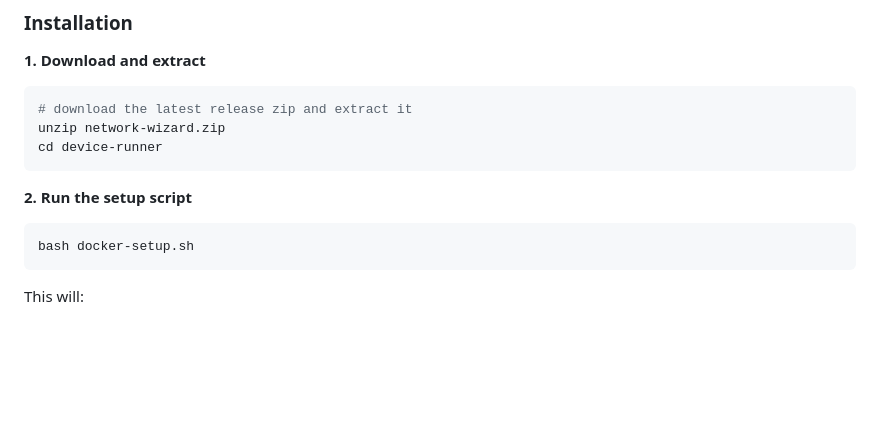
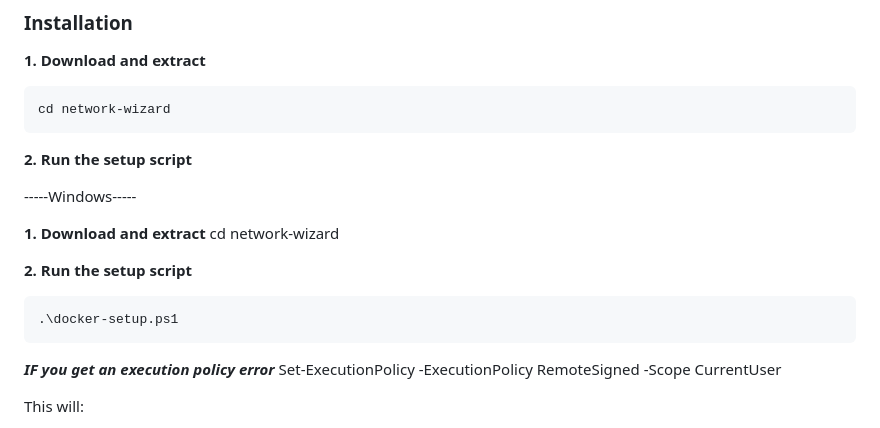
Before and after one commit to jmouche17/network-wizard, a Markdown page: README.md, the part around the change. GitHub-like rendering; blank space fills up the shorter version.

````diff
--- a/README.md
+++ b/README.md
@@ -33,16 +33,23 @@
 **1. Download and extract**
 
 ```bash
-# download the latest release zip and extract it
-unzip network-wizard.zip
-cd device-runner
+cd network-wizard
 ```
 
 **2. Run the setup script**
 
-```bash
-bash docker-setup.sh
+-----Windows-----
+
+**1. Download and extract**
+cd network-wizard
+
+**2. Run the setup script**
+```powershell
+.\docker-setup.ps1
 ```
+***IF you get an execution policy error***
+Set-ExecutionPolicy -ExecutionPolicy RemoteSigned -Scope CurrentUser
+
 
 This will:
 - Verify Docker is installed
````
